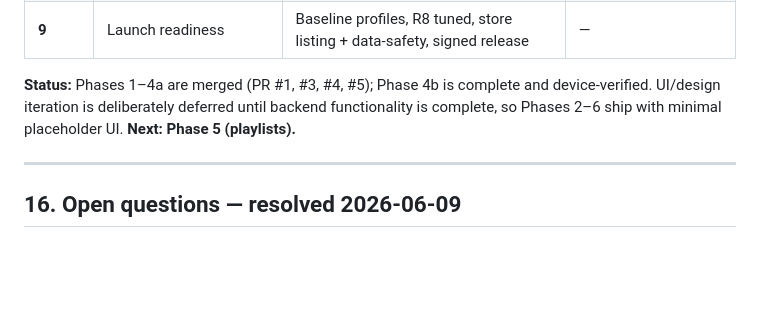
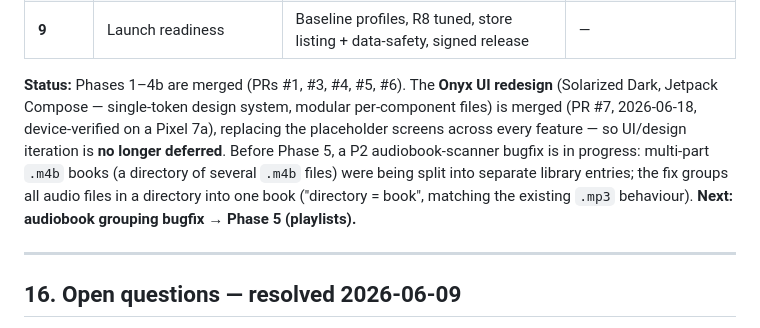
Before and after one commit to ricetim/orator, a Markdown page: docs/architecture.md, the part around the change. GitHub-like rendering; blank space fills up the shorter version.

Commit message:
docs: record Onyx UI merge; slot audiobook grouping bugfix before P5
Update §15 status: Phases 1–4b merged, Onyx UI redesign merged (PR #7),
UI no longer deferred. Note the multi-m4b grouping bugfix as the next
step before Phase 5 (playlists).

Co-Authored-By: Claude Opus 4.8 <noreply@anthropic.com>

```diff
--- a/docs/architecture.md
+++ b/docs/architecture.md
@@ -641,9 +641,14 @@ flowchart LR
 | **8** | Premium features | The premium set (TBD) shipping behind the gate | (depends on the chosen set) |
 | **9** | Launch readiness | Baseline profiles, R8 tuned, store listing + data-safety, signed release | — |
 
-**Status:** Phases 1–4a are merged (PR #1, #3, #4, #5); Phase 4b is complete and
-device-verified. UI/design iteration is deliberately deferred until backend functionality is
-complete, so Phases 2–6 ship with minimal placeholder UI. **Next: Phase 5 (playlists).**
+**Status:** Phases 1–4b are merged (PRs #1, #3, #4, #5, #6). The **Onyx UI redesign**
+(Solarized Dark, Jetpack Compose — single-token design system, modular per-component files) is
+merged (PR #7, 2026-06-18, device-verified on a Pixel 7a), replacing the placeholder screens
+across every feature — so UI/design iteration is **no longer deferred**. Before Phase 5, a P2
+audiobook-scanner bugfix is in progress: multi-part `.m4b` books (a directory of several `.m4b`
+files) were being split into separate library entries; the fix groups all audio files in a
+directory into one book ("directory = book", matching the existing `.mp3` behaviour).
+**Next: audiobook grouping bugfix → Phase 5 (playlists).**
 
 ---
 
```
